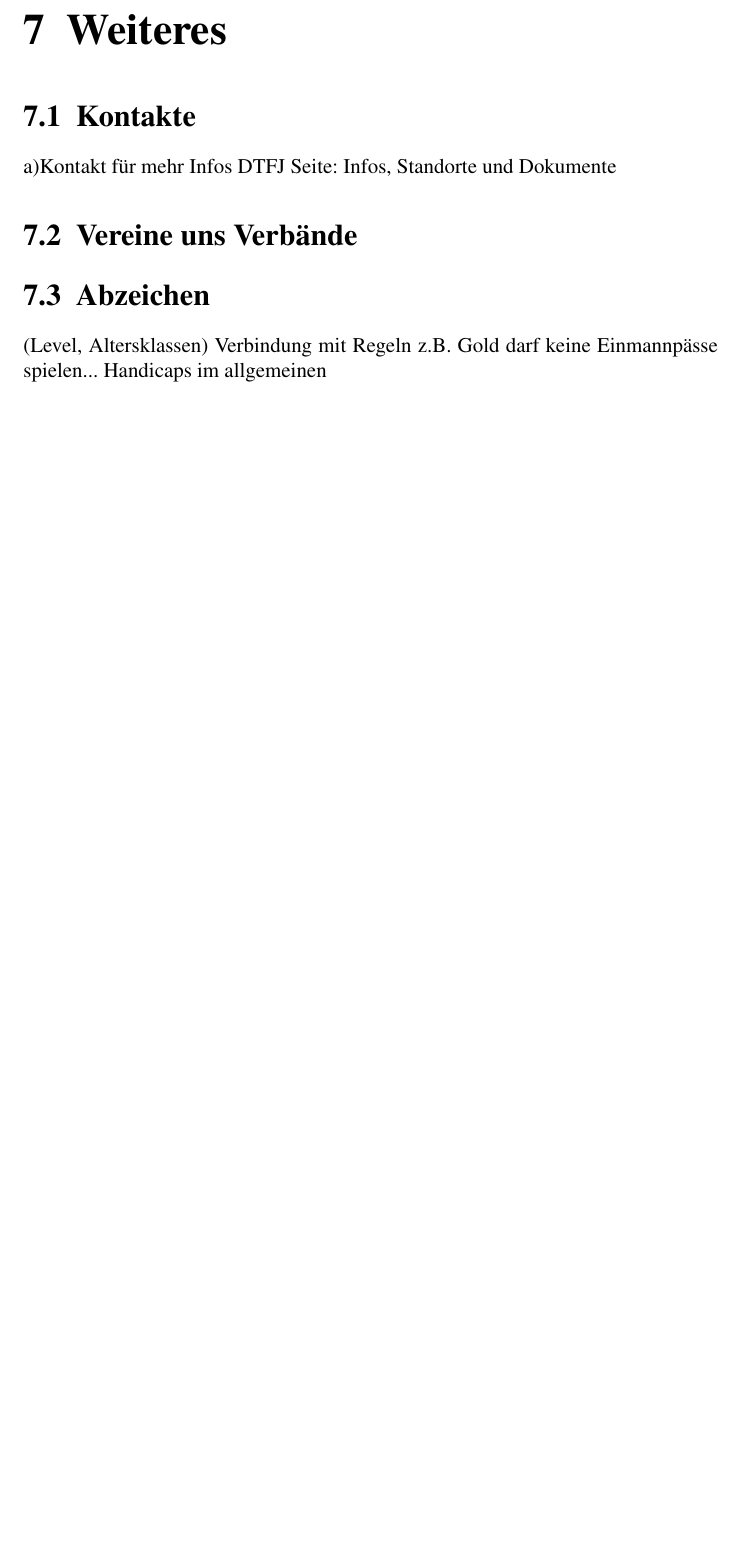
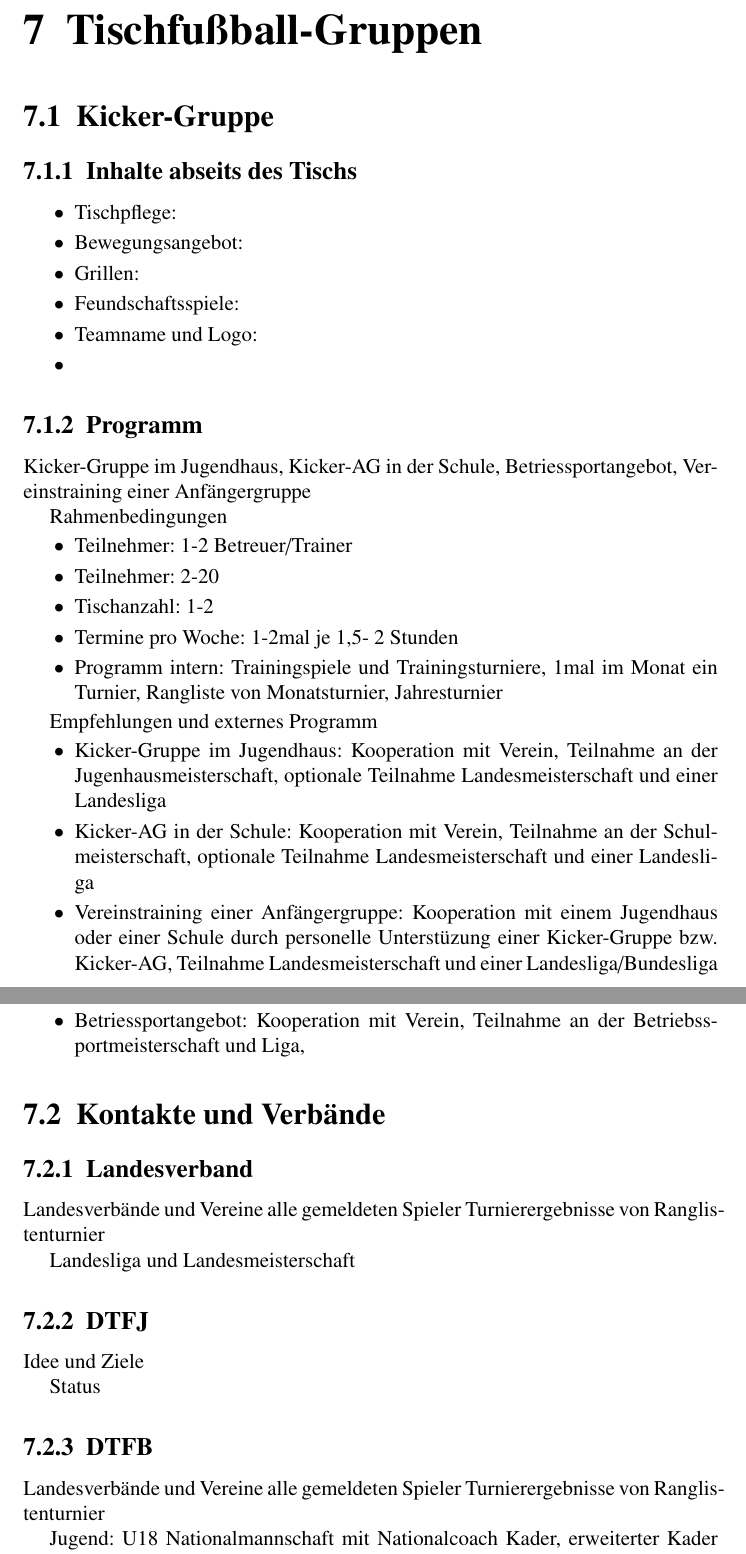
Before and after one commit to jandefoos/grundlagen, a LaTeX book (grundlagen.tex, which reads chap/weiteres.tex): part of page 32 of 36 before the commit and two parts of pages 32 and 33 of 37 after it, the two joined at a grey line, cut at the place of the change, the shorter picture padded with empty space. Compiled offline with pdfLaTeX.

Commit message:
iweiteres in Tischfussballgruppen geändert, struktur

```diff
--- a/chap/weiteres.tex
+++ b/chap/weiteres.tex
@@ -1,13 +1,78 @@
-\chapter{Weiteres}
+\chapter{Tischfußball-Gruppen}
 
-\section{Kontakte}
- a)Kontakt für mehr Infos
-DTFJ Seite: Infos, Standorte und Dokumente
+\section{Kicker-Gruppe}
 
-\section{Vereine uns Verbände}
+\subsection{Inhalte abseits des Tischs}
+
+\begin{itemize}
+\item Tischpflege:
+\item Bewegungsangebot:
+\item Grillen:
+\item Feundschaftsspiele:
+\item Teamname und Logo:
+\item
+\end{itemize}
 
 
-\section{Abzeichen}
- (Level, Altersklassen)
-Verbindung mit Regeln z.B. Gold darf keine Einmannpässe spielen...
-Handicaps im allgemeinen
+\subsection{Programm}
+
+Kicker-Gruppe im Jugendhaus, Kicker-AG in der Schule, Betriessportangebot, Vereinstraining einer Anfängergruppe
+
+Rahmenbedingungen
+\begin{itemize}
+\item Teilnehmer: 1-2 Betreuer/Trainer
+\item Teilnehmer: 2-20
+\item Tischanzahl: 1-2
+\item Termine pro Woche: 1-2mal je 1,5- 2 Stunden
+\item Programm intern:
+Trainingspiele und Trainingsturniere,
+1mal im Monat ein Turnier,
+Rangliste von Monatsturnier,
+Jahresturnier
+\end{itemize}
+
+Empfehlungen und externes Programm
+\begin{itemize}
+\item Kicker-Gruppe im Jugendhaus:
+Kooperation mit Verein,
+Teilnahme an der Jugenhausmeisterschaft,
+optionale Teilnahme Landesmeisterschaft und einer Landesliga
+\item Kicker-AG in der Schule:
+Kooperation mit Verein,
+Teilnahme an der Schulmeisterschaft,
+optionale Teilnahme Landesmeisterschaft und einer Landesliga
+\item Vereinstraining einer Anfängergruppe:
+Kooperation mit einem Jugendhaus oder einer Schule durch personelle Unterstüzung einer Kicker-Gruppe bzw. Kicker-AG,
+Teilnahme Landesmeisterschaft und einer Landesliga/Bundesliga
+\item Betriessportangebot:
+Kooperation mit Verein,
+Teilnahme an der Betriebssportmeisterschaft und Liga,
+
+\end{itemize}
+
+
+\section{Kontakte und Verbände}
+
+\subsection{Landesverband}
+
+Landesverbände und Vereine
+alle gemeldeten Spieler
+Turnierergebnisse von Ranglistenturnier
+
+Landesliga und Landesmeisterschaft
+
+\subsection{DTFJ}
+
+Idee und Ziele
+
+Status
+
+\subsection{DTFB}
+
+Landesverbände und Vereine
+alle gemeldeten Spieler
+Turnierergebnisse von Ranglistenturnier
+
+Jugend:
+U18 Nationalmannschaft mit Nationalcoach
+Kader, erweiterter Kader und Sichtungskader
```
Also changed, not shown: chap/weiteres.tex (26 more changed lines).
